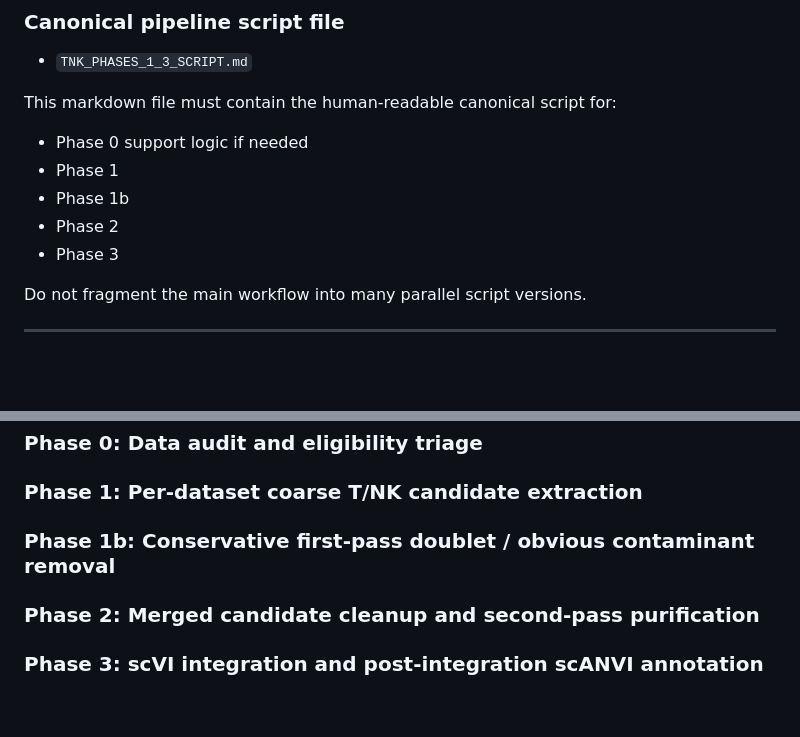
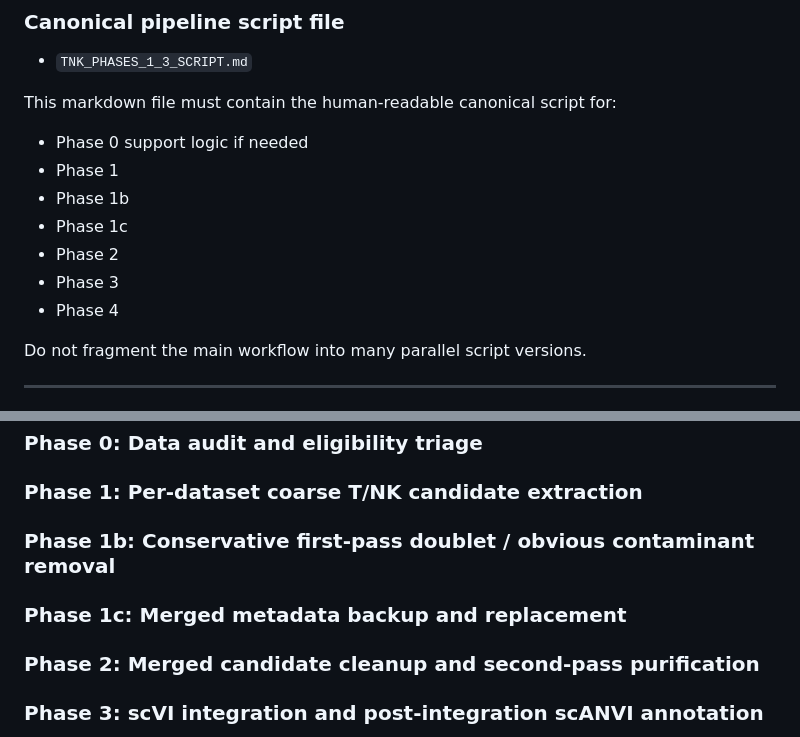
Before and after one commit to LikaiTan/gdTAI, a Markdown page: TNK_PIPELINE_RUNBOOK.md, 2 parts joined by grey strips. Rendered like a GitHub page; blank space fills up the shorter version.

```diff
--- a/TNK_PIPELINE_RUNBOOK.md
+++ b/TNK_PIPELINE_RUNBOOK.md
@@ -79,8 +79,10 @@ This markdown file must contain the human-readable canonical script for:
 - Phase 0 support logic if needed
 - Phase 1
 - Phase 1b
+- Phase 1c
 - Phase 2
 - Phase 3
+- Phase 4
 
 Do not fragment the main workflow into many parallel script versions.
 
@@ -223,6 +225,7 @@ The project should be executed in these phases:
 ### Phase 0: Data audit and eligibility triage
 ### Phase 1: Per-dataset coarse T/NK candidate extraction
 ### Phase 1b: Conservative first-pass doublet / obvious contaminant removal
+### Phase 1c: Merged metadata backup and replacement
 ### Phase 2: Merged candidate cleanup and second-pass purification
 ### Phase 3: scVI integration and post-integration scANVI annotation
 ### Phase 4: TRAB/TRB scoring using `gdt_tcr_module_sharing_package_full`
```
Also changed, not shown: TNK_PHASES_1_3_SCRIPT.md (+38 -1 lines).
